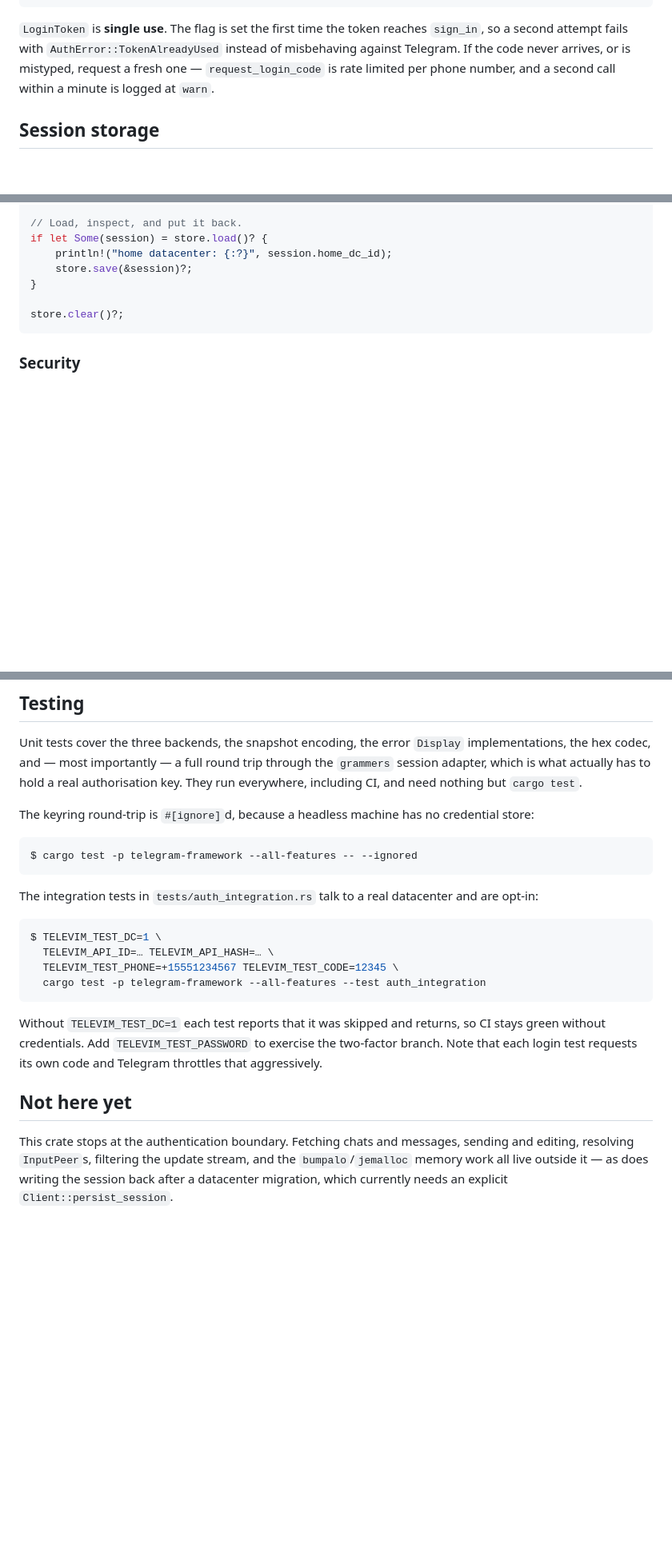
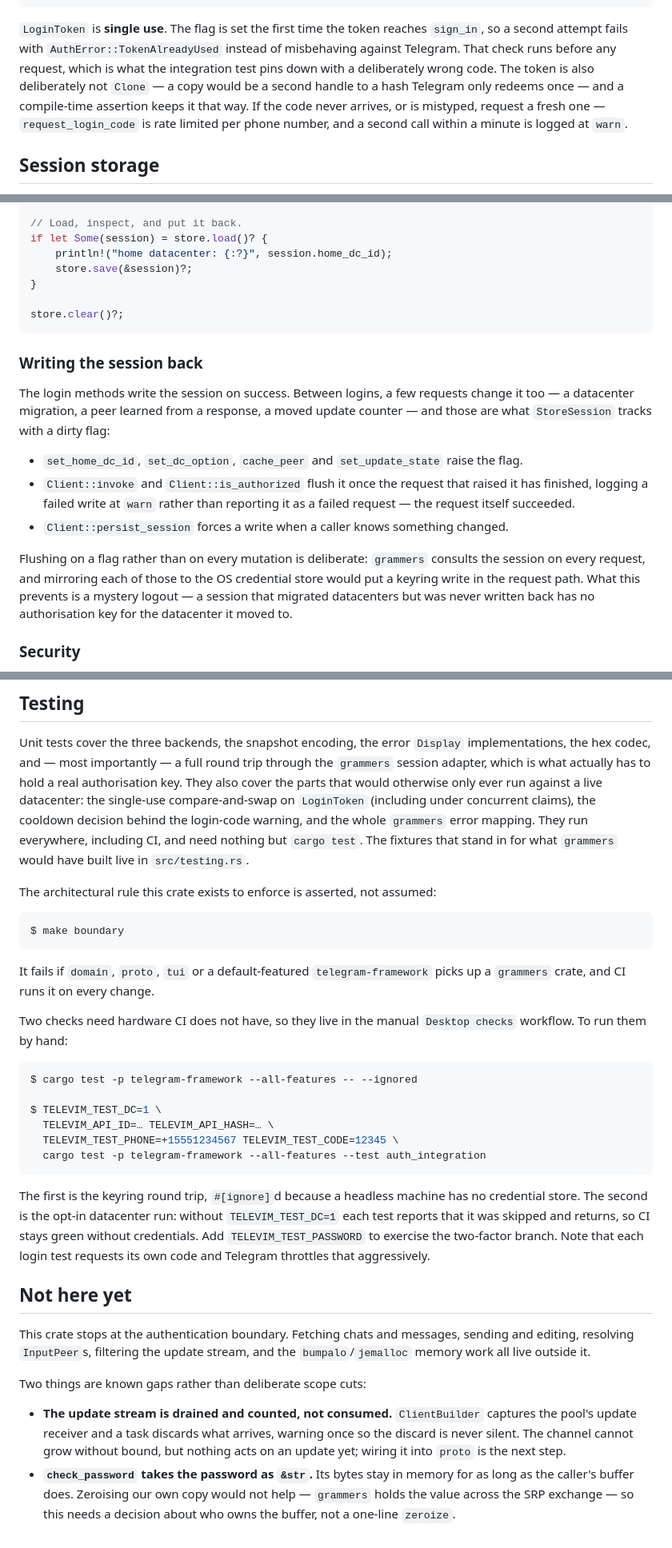
Before and after one commit to curedbylethe/televim, a Markdown page: crates/telegram-framework/README.md, 3 parts joined by grey strips. Shown at 80% size. GitHub-like rendering; blank space fills up the shorter version.

Commit message:
docs(telegram-framework): document the write-back, the drain and the boundary
The README promised things that are no longer true and was silent about things
that now are. The session is written back on a dirty flag rather than only at
login, the update stream is drained and counted rather than dropped, `LoginToken`
is not `Clone`, and the unit tests now cover the state machine that used to need
a datacenter.

The `make boundary` target is documented next to the `live` feature it guards,
along with the two checks that need a desktop: the ignored keyring round trip and
the opt-in datacenter run. The two remaining gaps — updates that are counted but
not consumed, and a two-factor password that stays in the caller's buffer — are
called out as gaps rather than left to look like deliberate scope.

````diff
--- a/crates/telegram-framework/README.md
+++ b/crates/telegram-framework/README.md
@@ -106,9 +107,13 @@ if !client.is_authorized().await? {
 
 `LoginToken` is **single use**. The flag is set the first time the token reaches
 `sign_in`, so a second attempt fails with `AuthError::TokenAlreadyUsed` instead
-of misbehaving against Telegram. If the code never arrives, or is mistyped,
-request a fresh one — `request_login_code` is rate limited per phone number, and
-a second call within a minute is logged at `warn`.
+of misbehaving against Telegram. That check runs before any request, which is
+what the integration test pins down with a deliberately wrong code. The token is
+also deliberately not `Clone` — a copy would be a second handle to a hash
+Telegram only redeems once — and a compile-time assertion keeps it that way. If
+the code never arrives, or is mistyped, request a fresh one — `request_login_code`
+is rate limited per phone number, and a second call within a minute is logged at
+`warn`.
 
 ## Session storage
 
@@ -136,6 +141,25 @@ if let Some(session) = store.load()? {
 
 store.clear()?;
 ```
+
+### Writing the session back
+
+The login methods write the session on success. Between logins, a few requests
+change it too — a datacenter migration, a peer learned from a response, a moved
+update counter — and those are what `StoreSession` tracks with a dirty flag:
+
+- `set_home_dc_id`, `set_dc_option`, `cache_peer` and `set_update_state` raise
+  the flag.
+- `Client::invoke` and `Client::is_authorized` flush it once the request that
+  raised it has finished, logging a failed write at `warn` rather than reporting
+  it as a failed request — the request itself succeeded.
+- `Client::persist_session` forces a write when a caller knows something changed.
+
+Flushing on a flag rather than on every mutation is deliberate: `grammers`
+consults the session on every request, and mirroring each of those to the OS
+credential store would put a keyring write in the request path. What this
+prevents is a mystery logout — a session that migrated datacenters but was never
+written back has no authorisation key for the datacenter it moved to.
 
 ### Security
 
@@ -187,36 +211,55 @@ method, because a hand-written wrapper per method is the surface this avoids.
 
 Unit tests cover the three backends, the snapshot encoding, the error `Display`
 implementations, the hex codec, and — most importantly — a full round trip
-through the `grammers` session adapter, which is what actually has to hold a
-real authorisation key. They run everywhere, including CI, and need nothing but
-`cargo test`.
+through the `grammers` session adapter, which is what actually has to hold a real
+authorisation key. They also cover the parts that would otherwise only ever run
+against a live datacenter: the single-use compare-and-swap on `LoginToken`
+(including under concurrent claims), the cooldown decision behind the login-code
+warning, and the whole `grammers` error mapping. They run everywhere, including
+CI, and need nothing but `cargo test`. The fixtures that stand in for what
+`grammers` would have built live in `src/testing.rs`.
 
-The keyring round-trip is `#[ignore]`d, because a headless machine has no
-credential store:
+The architectural rule this crate exists to enforce is asserted, not assumed:
+
+```console
+$ make boundary
+```
+
+It fails if `domain`, `proto`, `tui` or a default-featured `telegram-framework`
+picks up a `grammers` crate, and CI runs it on every change.
+
+Two checks need hardware CI does not have, so they live in the manual
+`Desktop checks` workflow. To run them by hand:
 
 ```console
 $ cargo test -p telegram-framework --all-features -- --ignored
-```
 
-The integration tests in `tests/auth_integration.rs` talk to a real datacenter
-and are opt-in:
-
-```console
 $ TELEVIM_TEST_DC=1 \
   TELEVIM_API_ID=… TELEVIM_API_HASH=… \
   TELEVIM_TEST_PHONE=+15551234567 TELEVIM_TEST_CODE=12345 \
   cargo test -p telegram-framework --all-features --test auth_integration
 ```
 
-Without `TELEVIM_TEST_DC=1` each test reports that it was skipped and returns,
-so CI stays green without credentials. Add `TELEVIM_TEST_PASSWORD` to exercise
-the two-factor branch. Note that each login test requests its own code and
-Telegram throttles that aggressively.
+The first is the keyring round trip, `#[ignore]`d because a headless machine has
+no credential store. The second is the opt-in datacenter run: without
+`TELEVIM_TEST_DC=1` each test reports that it was skipped and returns, so CI
+stays green without credentials. Add `TELEVIM_TEST_PASSWORD` to exercise the
+two-factor branch. Note that each login test requests its own code and Telegram
+throttles that aggressively.
 
 ## Not here yet
 
 This crate stops at the authentication boundary. Fetching chats and messages,
-sending and editing, resolving `InputPeer`s, filtering the update stream, and
-the `bumpalo`/`jemalloc` memory work all live outside it — as does writing the
-session back after a datacenter migration, which currently needs an explicit
-`Client::persist_session`.
+sending and editing, resolving `InputPeer`s, filtering the update stream, and the
+`bumpalo`/`jemalloc` memory work all live outside it.
+
+Two things are known gaps rather than deliberate scope cuts:
+
+- **The update stream is drained and counted, not consumed.** `ClientBuilder`
+  captures the pool's update receiver and a task discards what arrives, warning
+  once so the discard is never silent. The channel cannot grow without bound,
+  but nothing acts on an update yet; wiring it into `proto` is the next step.
+- **`check_password` takes the password as `&str`.** Its bytes stay in memory for
+  as long as the caller's buffer does. Zeroising our own copy would not help —
+  `grammers` holds the value across the SRP exchange — so this needs a decision
+  about who owns the buffer, not a one-line `zeroize`.
````
Also changed, not shown: other parts of crates/telegram-framework/README.md (+2 -1 lines).
